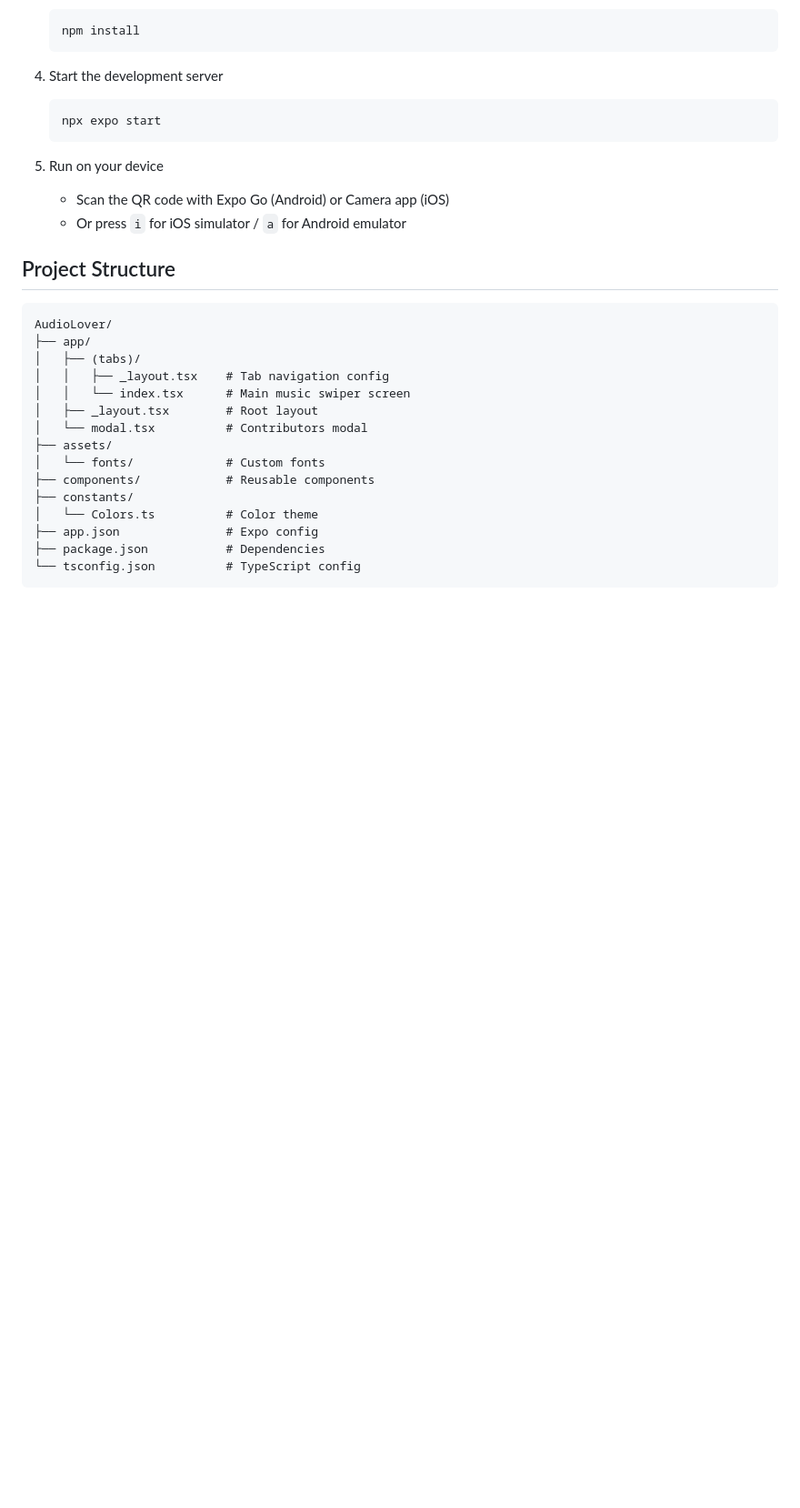
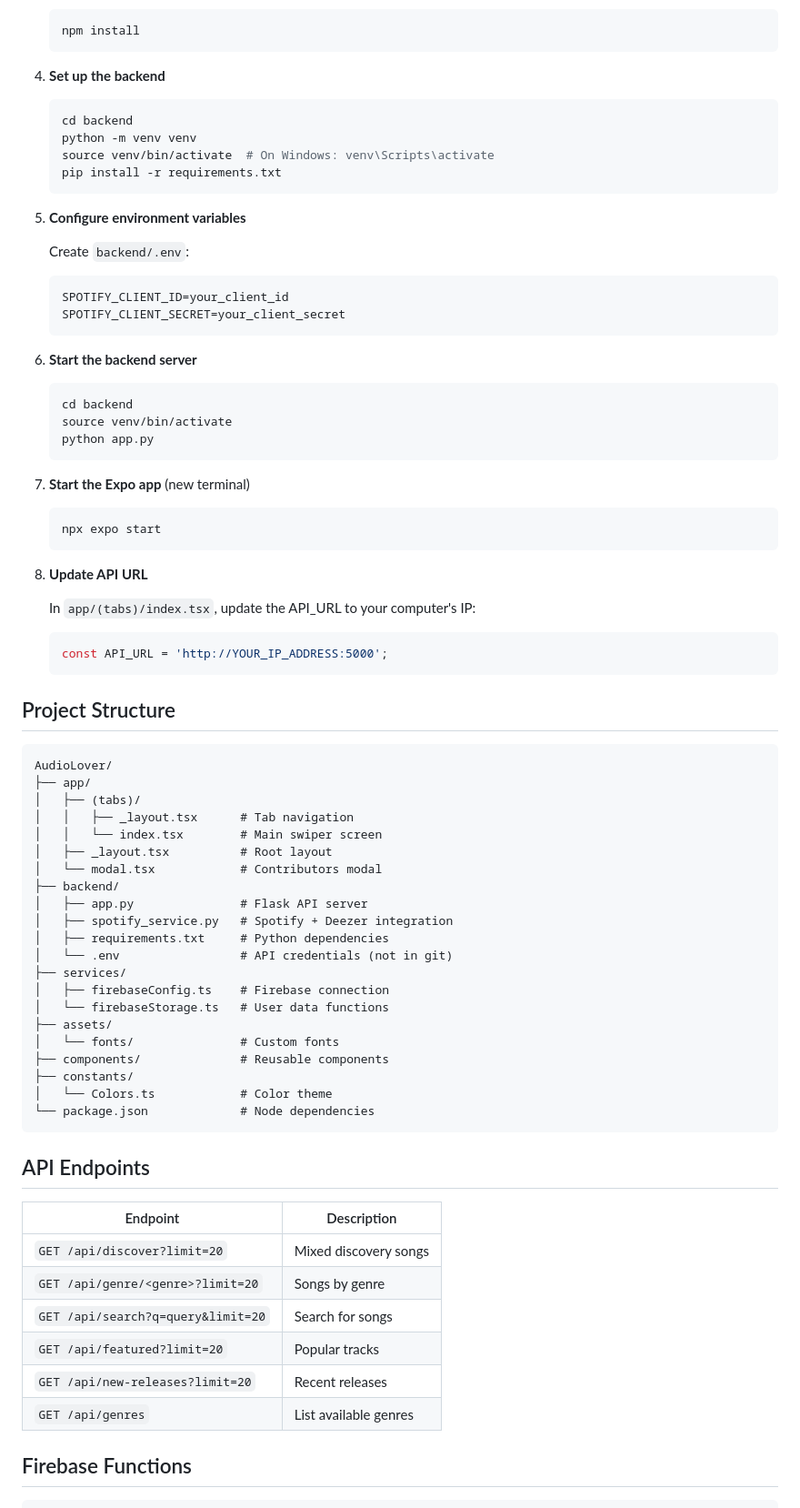
Before and after one commit to Emdya/AudioLover, a Markdown page: README.md, the part around one of its changes. Shown at 91% size. Drawn GitHub-style; blank space fills up the shorter version.

````diff
--- a/README.md
+++ b/README.md
@@ -48,14 +76,40 @@ Coming soon!
    npm install
    ```
 
-4. Start the development server
+4. **Set up the backend**
+   ```bash
+   cd backend
+   python -m venv venv
+   source venv/bin/activate  # On Windows: venv\Scripts\activate
+   pip install -r requirements.txt
+   ```
+
+5. **Configure environment variables**
+
+   Create `backend/.env`:
+   ```
+   SPOTIFY_CLIENT_ID=your_client_id
+   SPOTIFY_CLIENT_SECRET=your_client_secret
+   ```
+
+6. **Start the backend server**
+   ```bash
+   cd backend
+   source venv/bin/activate
+   python app.py
+   ```
+
+7. **Start the Expo app** (new terminal)
    ```bash
    npx expo start
    ```
 
-5. Run on your device
-   - Scan the QR code with Expo Go (Android) or Camera app (iOS)
-   - Or press `i` for iOS simulator / `a` for Android emulator
+8. **Update API URL**
+
+   In `app/(tabs)/index.tsx`, update the API_URL to your computer's IP:
+   ```typescript
+   const API_URL = 'http://YOUR_IP_ADDRESS:5000';
+   ```
 
 ## Project Structure
 
@@ -63,16 +117,36 @@ Coming soon!
 AudioLover/
 ├── app/
 │   ├── (tabs)/
-│   │   ├── _layout.tsx    # Tab navigation config
-│   │   └── index.tsx      # Main music swiper screen
-│   ├── _layout.tsx        # Root layout
-│   └── modal.tsx          # Contributors modal
+│   │   ├── _layout.tsx      # Tab navigation
+│   │   └── index.tsx        # Main swiper screen
+│   ├── _layout.tsx          # Root layout
+│   └── modal.tsx            # Contributors modal
+├── backend/
+│   ├── app.py               # Flask API server
+│   ├── spotify_service.py   # Spotify + Deezer integration
+│   ├── requirements.txt     # Python dependencies
+│   └── .env                 # API credentials (not in git)
+├── services/
+│   ├── firebaseConfig.ts    # Firebase connection
+│   └── firebaseStorage.ts   # User data functions
 ├── assets/
-│   └── fonts/             # Custom fonts
-├── components/            # Reusable components
+│   └── fonts/               # Custom fonts
+├── components/              # Reusable components
 ├── constants/
-│   └── Colors.ts          # Color theme
-├── app.json               # Expo config
-├── package.json           # Dependencies
-└── tsconfig.json          # TypeScript config
+│   └── Colors.ts            # Color theme
+└── package.json             # Node dependencies
 ```
+
+## API Endpoints
+
+| Endpoint | Description |
+|----------|-------------|
+| `GET /api/discover?limit=20` | Mixed discovery songs |
+| `GET /api/genre/<genre>?limit=20` | Songs by genre |
+| `GET /api/search?q=query&limit=20` | Search for songs |
+| `GET /api/featured?limit=20` | Popular tracks |
+| `GET /api/new-releases?limit=20` | Recent releases |
+| `GET /api/genres` | List available genres |
+
+## Firebase Functions
+
````
Also changed, not shown: other parts of README.md (+109 -209 lines).
